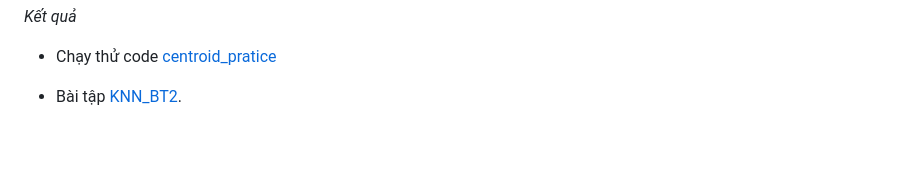
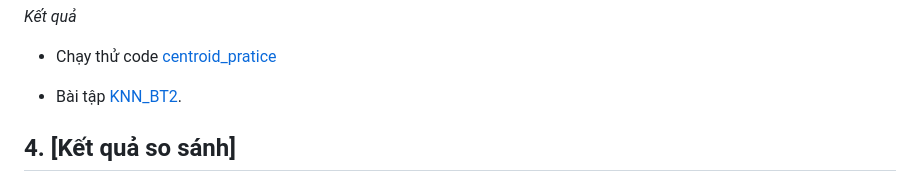
Before and after one commit to DucThanh21/Machinelearning, a Markdown page: Machinelearning_Lab3/README.md, the part around the change. Rendered like a GitHub page; blank space fills up the shorter version.

```diff
--- a/Machinelearning_Lab3/README.md
+++ b/Machinelearning_Lab3/README.md
@@ -41,3 +41,6 @@
 - Chạy thử code [centroid_pratice](https://github.com/DucThanh21/Machinelearning/blob/main/MachinelearningLab3/Centroid_practice.ipynb)
 
 - Bài tập [KNN_BT2](https://github.com/DucThanh21/Machinelearning/blob/main/MachinelearningLab3/KNN_BT2-practice.ipynb).
+
+<a name ="sosanh"></a>
+## 4. [Kết quả so sánh]
```
